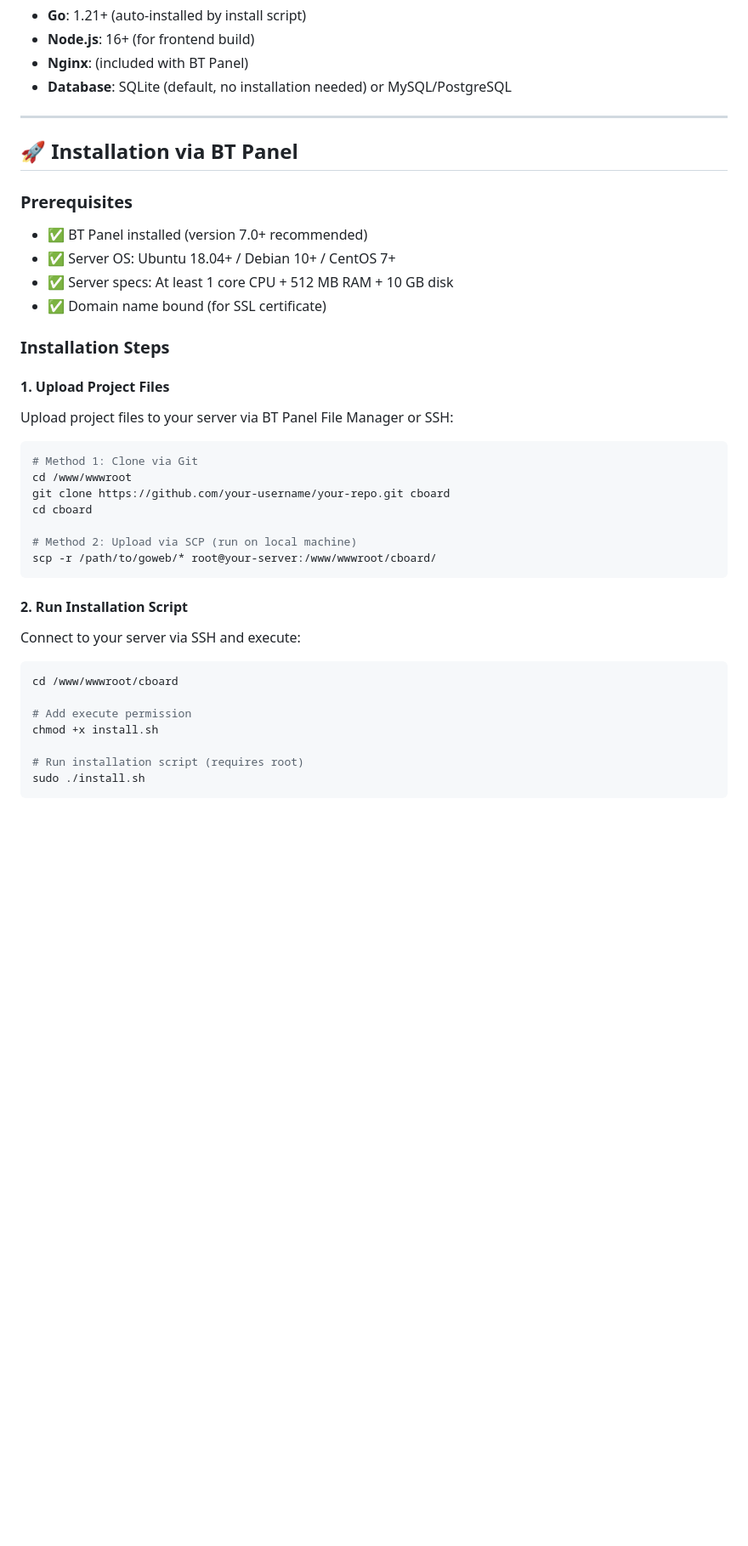
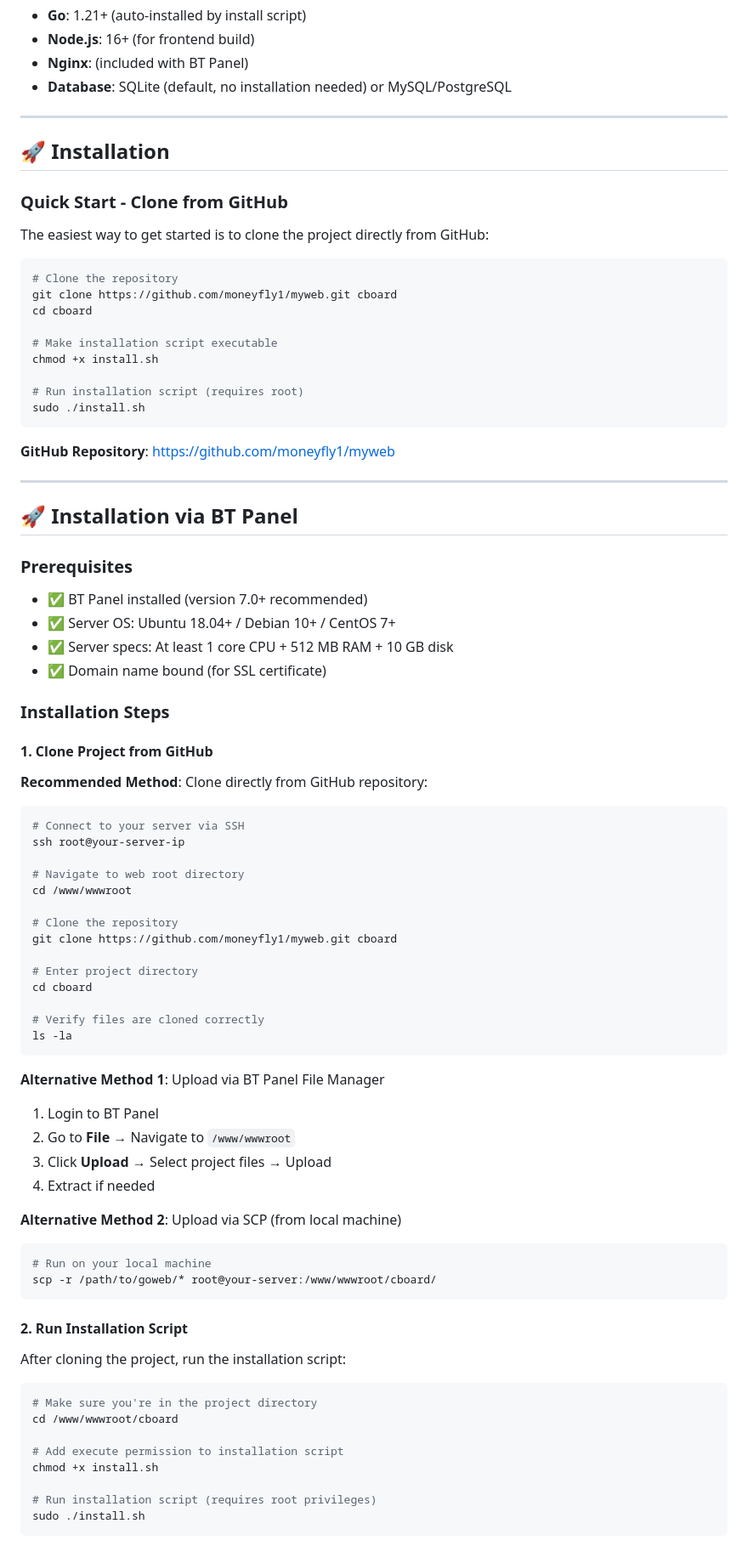
Before and after one commit to moneyfly1/myweb, a Markdown page: README.md, the part around the change printed below. Shown: that part at 85% size. Drawn GitHub-style; blank space fills up the shorter version.

````diff
--- a/README.md
+++ b/README.md
@@ -58,6 +58,28 @@
 
 ---
 
+## 🚀 Installation
+
+### Quick Start - Clone from GitHub
+
+The easiest way to get started is to clone the project directly from GitHub:
+
+```bash
+# Clone the repository
+git clone https://github.com/moneyfly1/myweb.git cboard
+cd cboard
+
+# Make installation script executable
+chmod +x install.sh
+
+# Run installation script (requires root)
+sudo ./install.sh
+```
+
+**GitHub Repository**: https://github.com/moneyfly1/myweb
+
+---
+
 ## 🚀 Installation via BT Panel
 
 ### Prerequisites
@@ -69,30 +91,50 @@
 
 ### Installation Steps
 
-#### 1. Upload Project Files
+#### 1. Clone Project from GitHub
 
-Upload project files to your server via BT Panel File Manager or SSH:
+**Recommended Method**: Clone directly from GitHub repository:
 
 ```bash
-# Method 1: Clone via Git
+# Connect to your server via SSH
+ssh root@your-server-ip
+
+# Navigate to web root directory
 cd /www/wwwroot
-git clone https://github.com/your-username/your-repo.git cboard
+
+# Clone the repository
+git clone https://github.com/moneyfly1/myweb.git cboard
+
+# Enter project directory
 cd cboard
 
-# Method 2: Upload via SCP (run on local machine)
+# Verify files are cloned correctly
+ls -la
+```
+
+**Alternative Method 1**: Upload via BT Panel File Manager
+1. Login to BT Panel
+2. Go to **File** → Navigate to `/www/wwwroot`
+3. Click **Upload** → Select project files → Upload
+4. Extract if needed
+
+**Alternative Method 2**: Upload via SCP (from local machine)
+```bash
+# Run on your local machine
 scp -r /path/to/goweb/* root@your-server:/www/wwwroot/cboard/
 ```
 
 #### 2. Run Installation Script
 
-Connect to your server via SSH and execute:
+After cloning the project, run the installation script:
 
 ```bash
+# Make sure you're in the project directory
 cd /www/wwwroot/cboard
 
-# Add execute permission
+# Add execute permission to installation script
 chmod +x install.sh
 
-# Run installation script (requires root)
+# Run installation script (requires root privileges)
 sudo ./install.sh
 ```
````
Also changed, not shown: other parts of README.md (+9 -0 lines), README_zh.md (+58 -7 lines).
